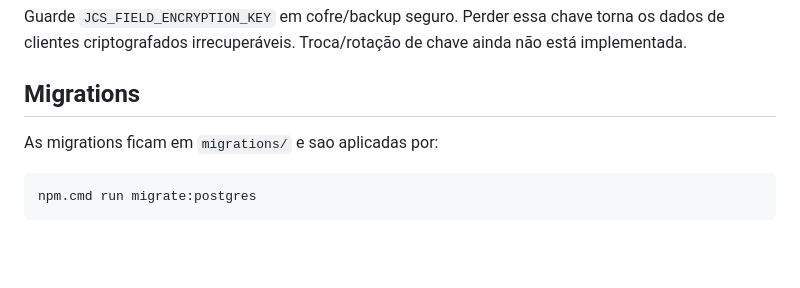
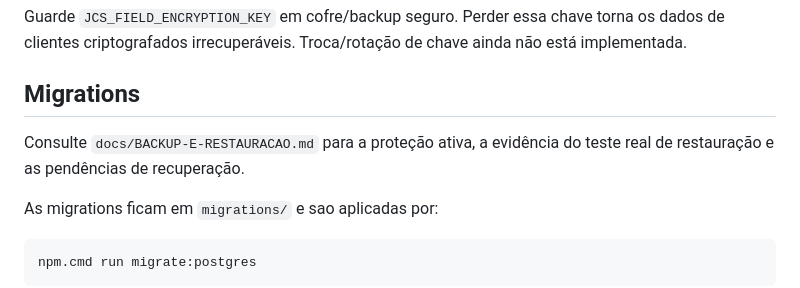
Before and after one commit to jjrfarias/PDV_JCS, a Markdown page: docs/OPERACAO.md, the part around the change. Drawn GitHub-style; blank space fills up the shorter version.

Commit message:
Document backup and restore drill

```diff
--- a/docs/OPERACAO.md
+++ b/docs/OPERACAO.md
@@ -43,6 +43,8 @@ O usuario da aplicacao deve ser membro de `pdv_runtime` e nao pode ser superuser
 Guarde `JCS_FIELD_ENCRYPTION_KEY` em cofre/backup seguro. Perder essa chave torna os dados de clientes criptografados irrecuperáveis. Troca/rotação de chave ainda não está implementada.
 
 ## Migrations
+
+Consulte `docs/BACKUP-E-RESTAURACAO.md` para a proteção ativa, a evidência do teste real de restauração e as pendências de recuperação.
 
 As migrations ficam em `migrations/` e sao aplicadas por:
 
```
Also changed, not shown: docs/BACKUP-E-RESTAURACAO.md (added, +49 -0 lines).
